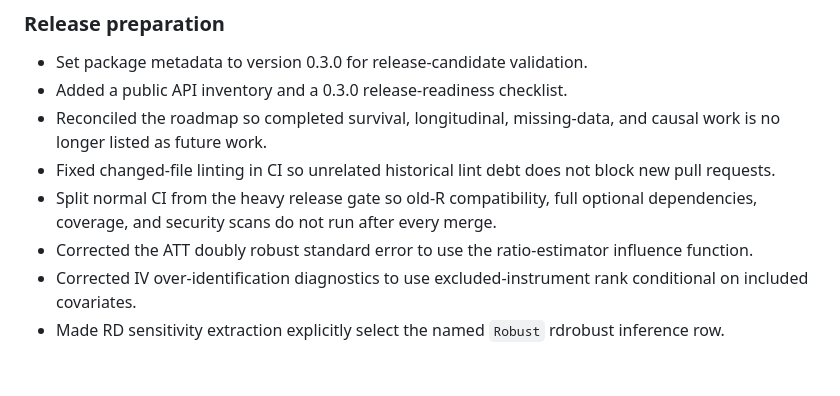
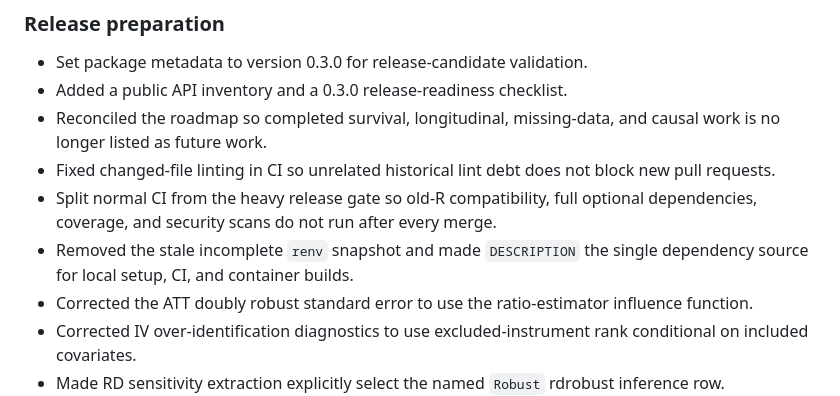
Before and after one commit to DiogoRibeiro7/health-data-science, a Markdown page: CHANGELOG.md, the part around the change. Rendered like a GitHub page; blank space fills up the shorter version.

Commit message:
docs: record dependency contract cleanup

```diff
--- a/CHANGELOG.md
+++ b/CHANGELOG.md
@@ -10,6 +10,7 @@ All notable changes to this project will be documented in this file.
 - Reconciled the roadmap so completed survival, longitudinal, missing-data, and causal work is no longer listed as future work.
 - Fixed changed-file linting in CI so unrelated historical lint debt does not block new pull requests.
 - Split normal CI from the heavy release gate so old-R compatibility, full optional dependencies, coverage, and security scans do not run after every merge.
+- Removed the stale incomplete `renv` snapshot and made `DESCRIPTION` the single dependency source for local setup, CI, and container builds.
 - Corrected the ATT doubly robust standard error to use the ratio-estimator influence function.
 - Corrected IV over-identification diagnostics to use excluded-instrument rank conditional on included covariates.
 - Made RD sensitivity extraction explicitly select the named `Robust` rdrobust inference row.
```
